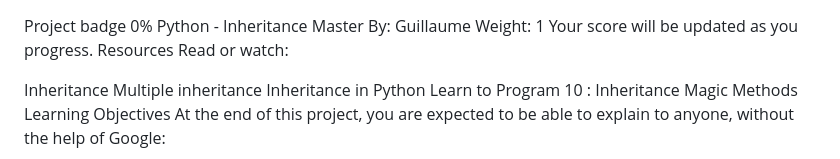
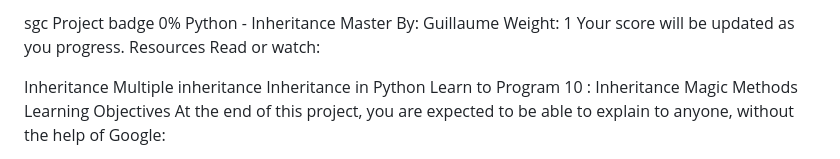
Before and after one commit to gomez7373/holbertonschool-higher_level_programming, a Markdown page: python-inheritance/README.md, the part around the change. GitHub-like rendering.

Commit message:
terminal

```diff
--- a/python-inheritance/README.md
+++ b/python-inheritance/README.md
@@ -1,4 +1,4 @@
-
+sgc
 Project badge
 0%
 Python - Inheritance
```
